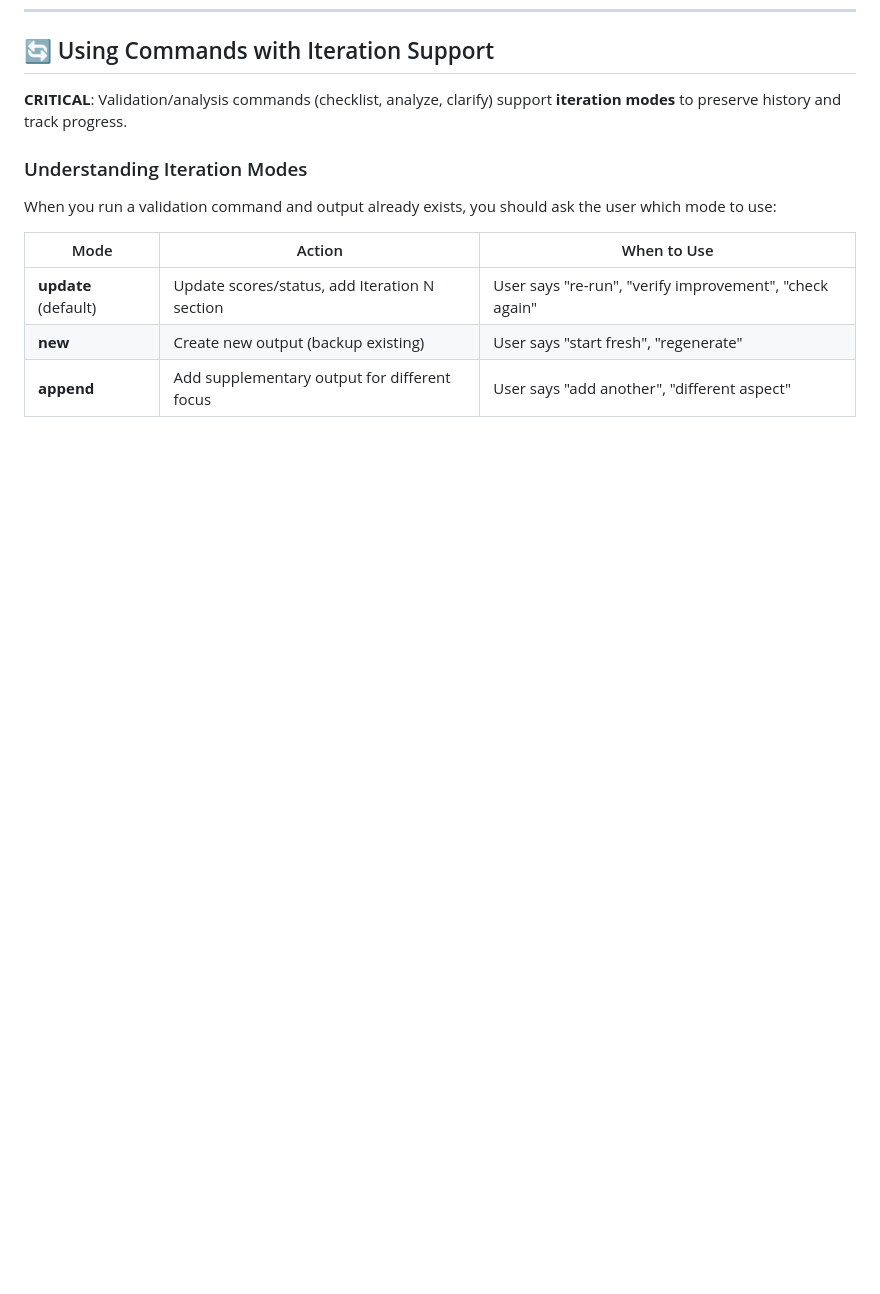
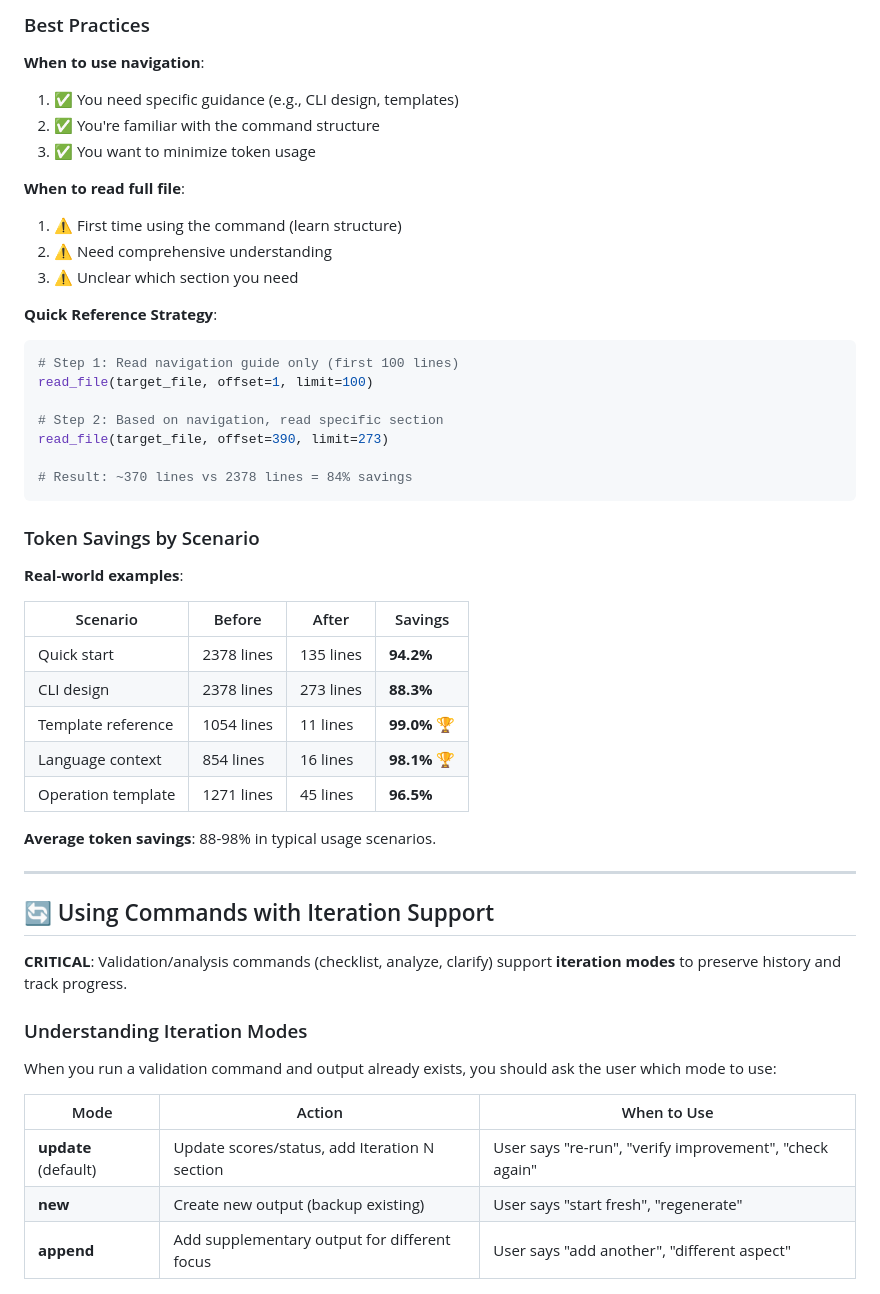
Before and after one commit to ACNet-AI/MetaSpec, a Markdown page: AGENTS.md, the part around the change printed below. GitHub-like rendering; blank space fills up the shorter version.

````diff
--- a/AGENTS.md
+++ b/AGENTS.md
@@ -649,3 +727,42 @@ cd my-speckit
+### Best Practices
+
+**When to use navigation**:
+1. ✅ You need specific guidance (e.g., CLI design, templates)
+2. ✅ You're familiar with the command structure
+3. ✅ You want to minimize token usage
+
+**When to read full file**:
+1. ⚠️ First time using the command (learn structure)
+2. ⚠️ Need comprehensive understanding
+3. ⚠️ Unclear which section you need
+
+**Quick Reference Strategy**:
+```python
+# Step 1: Read navigation guide only (first 100 lines)
+read_file(target_file, offset=1, limit=100)
+
+# Step 2: Based on navigation, read specific section
+read_file(target_file, offset=390, limit=273)
+
+# Result: ~370 lines vs 2378 lines = 84% savings
+```
+
+### Token Savings by Scenario
+
+**Real-world examples**:
+
+| Scenario | Before | After | Savings |
+|----------|--------|-------|---------|
+| Quick start | 2378 lines | 135 lines | **94.2%** |
+| CLI design | 2378 lines | 273 lines | **88.3%** |
+| Template reference | 1054 lines | 11 lines | **99.0%** 🏆 |
+| Language context | 854 lines | 16 lines | **98.1%** 🏆 |
+| Operation template | 1271 lines | 45 lines | **96.5%** |
+
+**Average token savings**: 88-98% in typical usage scenarios.
+
+---
+
 ## 🔄 Using Commands with Iteration Support
 
 **CRITICAL**: Validation/analysis commands (checklist, analyze, clarify) support **iteration modes** to preserve history and track progress.
````
Also changed, not shown: other parts of AGENTS.md (+78 -0 lines), CHANGELOG.md (+60 -0 lines).
